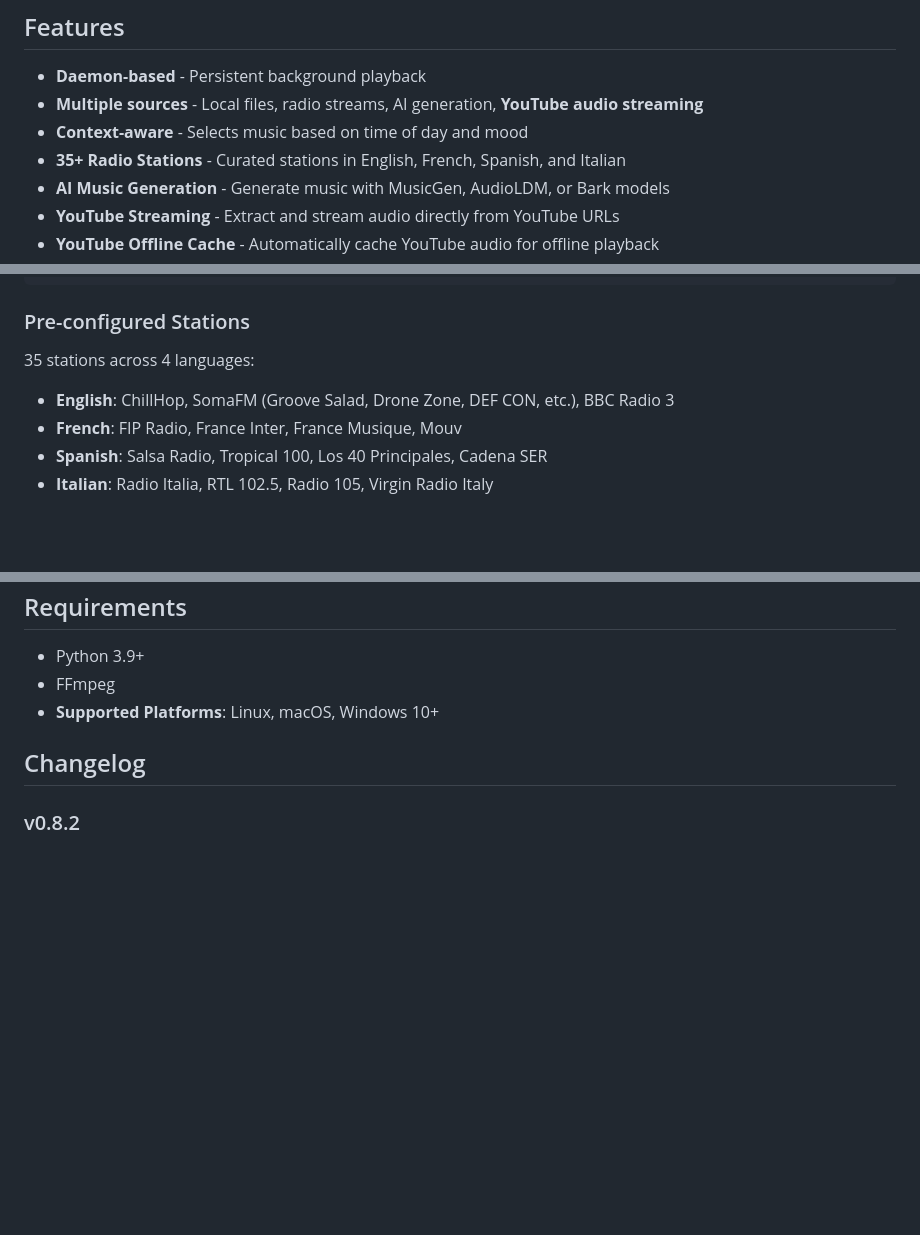
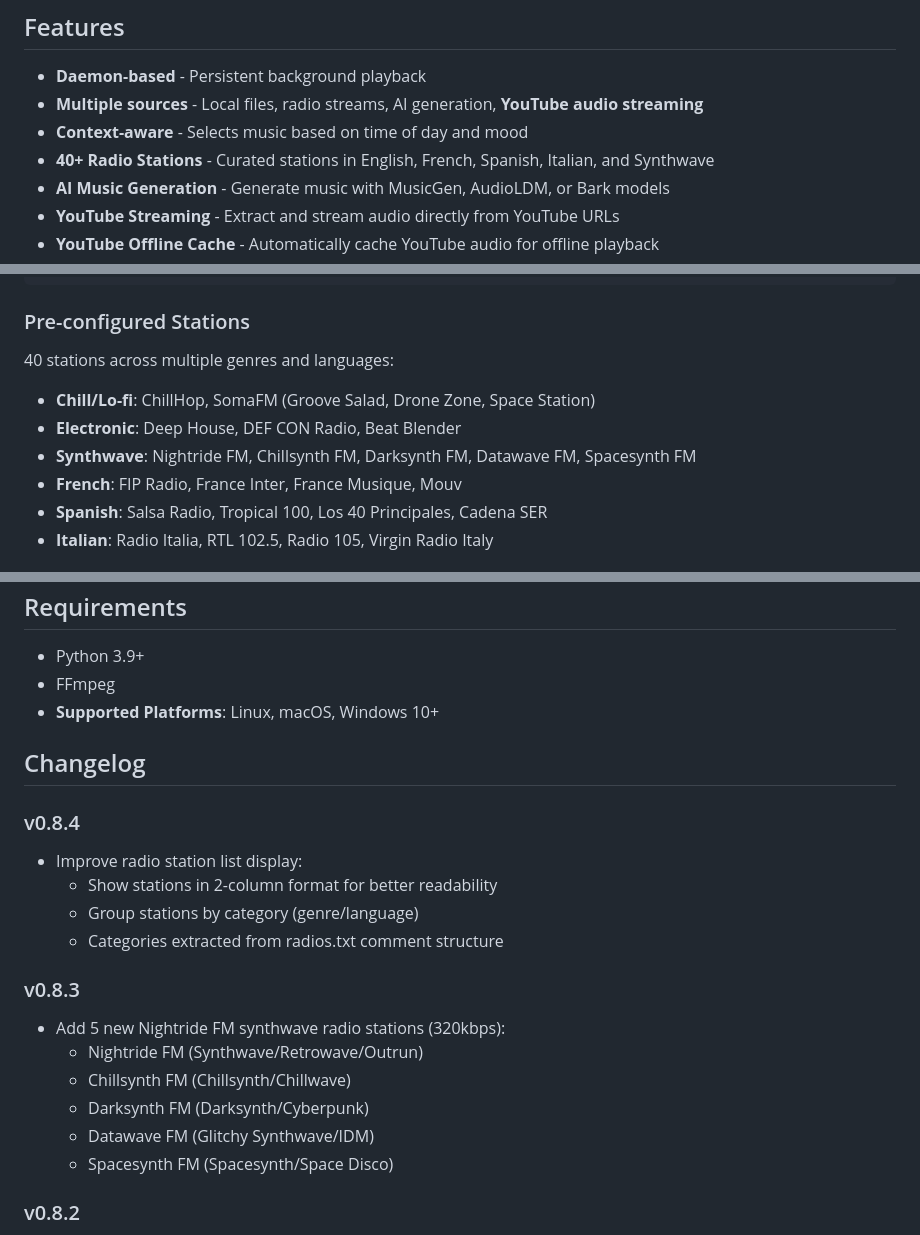
Before and after one commit to luongnv89/music-cli, a Markdown page: README.md, 3 parts joined by grey strips. Rendered like a GitHub page; blank space fills up the shorter version.

Commit message:
docs: update changelog for v0.8.3 and v0.8.4

```diff
--- a/README.md
+++ b/README.md
@@ -68,7 +68,7 @@ music-cli youtube play 1                        # Play cached track offline
 - **Daemon-based** - Persistent background playback
 - **Multiple sources** - Local files, radio streams, AI generation, **YouTube audio streaming**
 - **Context-aware** - Selects music based on time of day and mood
-- **35+ Radio Stations** - Curated stations in English, French, Spanish, and Italian
+- **40+ Radio Stations** - Curated stations in English, French, Spanish, Italian, and Synthwave
 - **AI Music Generation** - Generate music with MusicGen, AudioLDM, or Bark models
 - **YouTube Streaming** - Extract and stream audio directly from YouTube URLs
 - **YouTube Offline Cache** - Automatically cache YouTube audio for offline playback
@@ -124,9 +124,11 @@ music-cli radios remove 10
 
 ### Pre-configured Stations
 
-35 stations across 4 languages:
+40 stations across multiple genres and languages:
 
-- **English**: ChillHop, SomaFM (Groove Salad, Drone Zone, DEF CON, etc.), BBC Radio 3
+- **Chill/Lo-fi**: ChillHop, SomaFM (Groove Salad, Drone Zone, Space Station)
+- **Electronic**: Deep House, DEF CON Radio, Beat Blender
+- **Synthwave**: Nightride FM, Chillsynth FM, Darksynth FM, Datawave FM, Spacesynth FM
 - **French**: FIP Radio, France Inter, France Musique, Mouv
 - **Spanish**: Salsa Radio, Tropical 100, Los 40 Principales, Cadena SER
 - **Italian**: Radio Italia, RTL 102.5, Radio 105, Virgin Radio Italy
@@ -359,6 +361,20 @@ GitHub: https://github.com/luongnv89/music-cli
 
 ## Changelog
 
+### v0.8.4
+- Improve radio station list display:
+  - Show stations in 2-column format for better readability
+  - Group stations by category (genre/language)
+  - Categories extracted from radios.txt comment structure
+
+### v0.8.3
+- Add 5 new Nightride FM synthwave radio stations (320kbps):
+  - Nightride FM (Synthwave/Retrowave/Outrun)
+  - Chillsynth FM (Chillsynth/Chillwave)
+  - Darksynth FM (Darksynth/Cyberpunk)
+  - Datawave FM (Glitchy Synthwave/IDM)
+  - Spacesynth FM (Spacesynth/Space Disco)
+
 ### v0.8.2
 - Fix missing mood radio mappings: all 8 moods now have working radio streams
   - Added streams for: relaxed (Groove Salad), energetic (DEF CON Radio), melancholic (Indie Pop Rocks), peaceful (Drone Zone)
```
